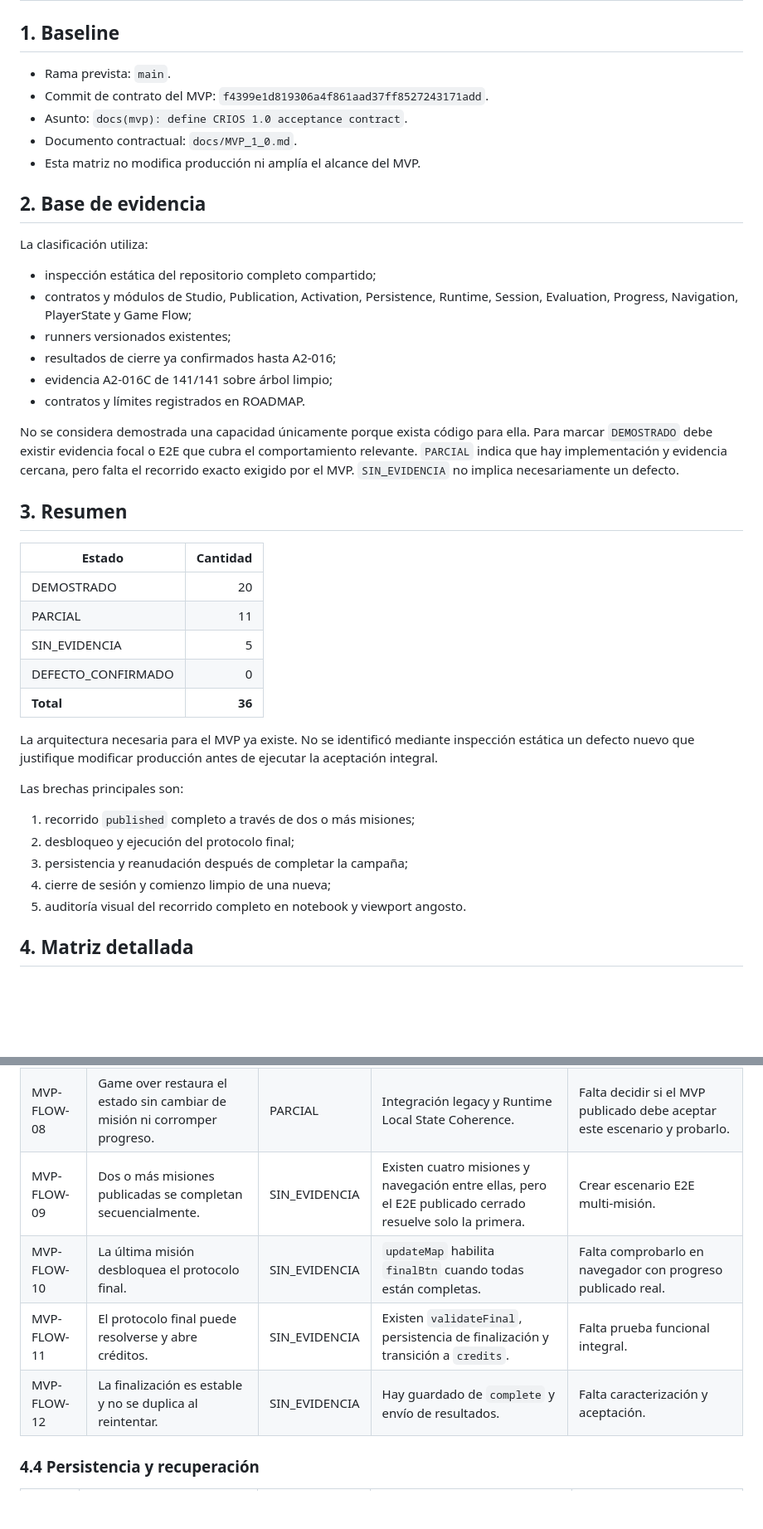
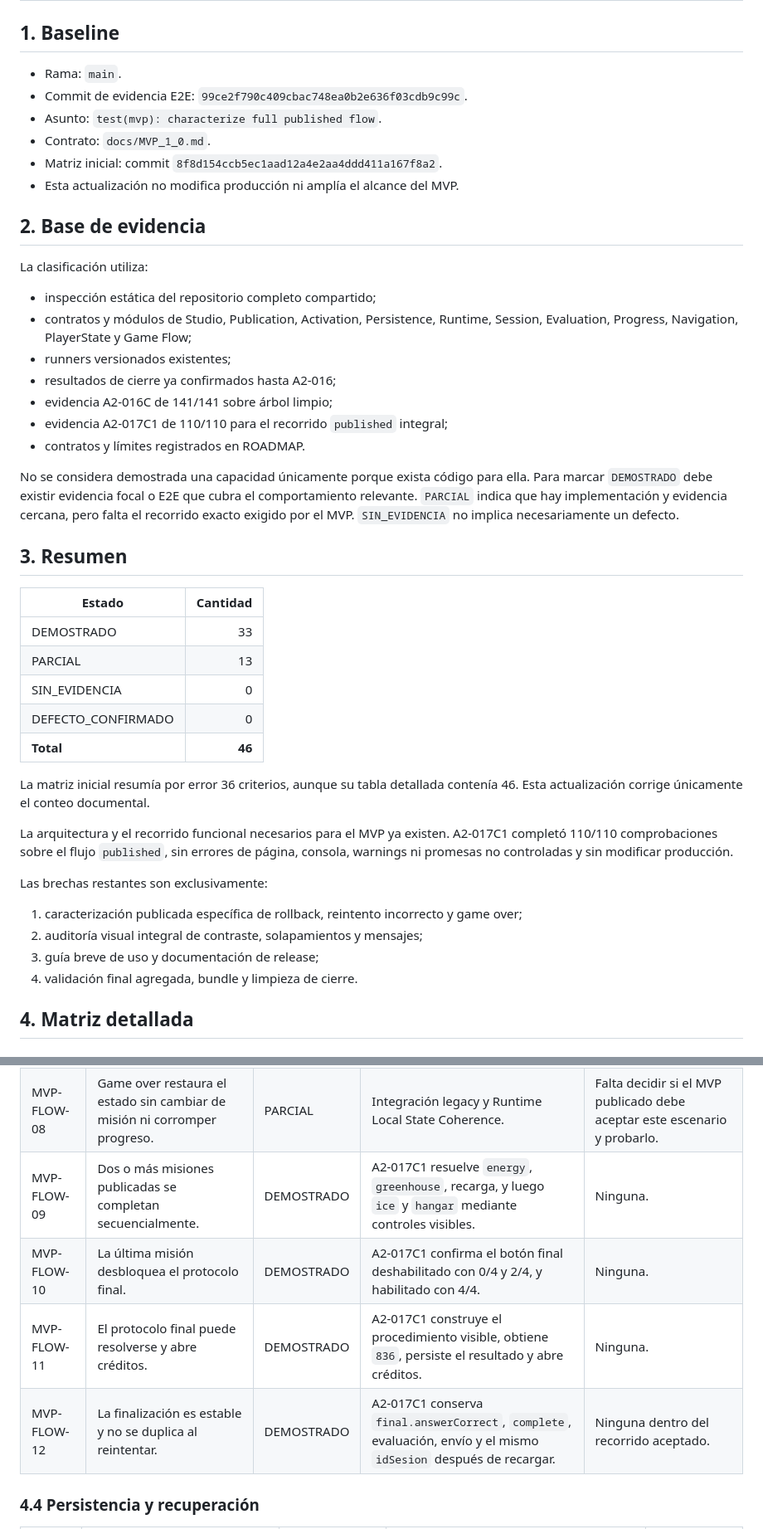
Before and after one commit to profenicoreyes/Proyecto-Crios, a Markdown page: docs/MVP_1_0_COVERAGE_MATRIX.md, 2 parts joined by grey strips. Shown at 83% size. GitHub-like rendering; blank space fills up the shorter version.

Commit message:
docs(mvp): record full-flow evidence

```diff
--- a/docs/MVP_1_0_COVERAGE_MATRIX.md
+++ b/docs/MVP_1_0_COVERAGE_MATRIX.md
@@ -2,11 +2,12 @@
 
 ## 1. Baseline
 
-- Rama prevista: `main`.
-- Commit de contrato del MVP: `f4399e1d819306a4f861aad37ff8527243171add`.
-- Asunto: `docs(mvp): define CRIOS 1.0 acceptance contract`.
-- Documento contractual: `docs/MVP_1_0.md`.
-- Esta matriz no modifica producción ni amplía el alcance del MVP.
+- Rama: `main`.
+- Commit de evidencia E2E: `99ce2f790c409cbac748ea0b2e636f03cdb9c99c`.
+- Asunto: `test(mvp): characterize full published flow`.
+- Contrato: `docs/MVP_1_0.md`.
+- Matriz inicial: commit `8f8d154ccb5ec1aad12a4e2aa4ddd411a167f8a2`.
+- Esta actualización no modifica producción ni amplía el alcance del MVP.
 
 ## 2. Base de evidencia
 
@@ -17,6 +18,7 @@ La clasificación utiliza:
 - runners versionados existentes;
 - resultados de cierre ya confirmados hasta A2-016;
 - evidencia A2-016C de 141/141 sobre árbol limpio;
+- evidencia A2-017C1 de 110/110 para el recorrido `published` integral;
 - contratos y límites registrados en ROADMAP.
 
 No se considera demostrada una capacidad únicamente porque exista código para ella. Para marcar `DEMOSTRADO` debe existir evidencia focal o E2E que cubra el comportamiento relevante. `PARCIAL` indica que hay implementación y evidencia cercana, pero falta el recorrido exacto exigido por el MVP. `SIN_EVIDENCIA` no implica necesariamente un defecto.
@@ -25,21 +27,22 @@ No se considera demostrada una capacidad únicamente porque exista código para
 
 | Estado | Cantidad |
 |---|---:|
-| DEMOSTRADO | 20 |
-| PARCIAL | 11 |
-| SIN_EVIDENCIA | 5 |
+| DEMOSTRADO | 33 |
+| PARCIAL | 13 |
+| SIN_EVIDENCIA | 0 |
 | DEFECTO_CONFIRMADO | 0 |
-| **Total** | **36** |
+| **Total** | **46** |
 
-La arquitectura necesaria para el MVP ya existe. No se identificó mediante inspección estática un defecto nuevo que justifique modificar producción antes de ejecutar la aceptación integral.
+La matriz inicial resumía por error 36 criterios, aunque su tabla detallada contenía 46. Esta actualización corrige únicamente el conteo documental.
 
-Las brechas principales son:
+La arquitectura y el recorrido funcional necesarios para el MVP ya existen. A2-017C1 completó 110/110 comprobaciones sobre el flujo `published`, sin errores de página, consola, warnings ni promesas no controladas y sin modificar producción.
 
-1. recorrido `published` completo a través de dos o más misiones;
-2. desbloqueo y ejecución del protocolo final;
-3. persistencia y reanudación después de completar la campaña;
-4. cierre de sesión y comienzo limpio de una nueva;
-5. auditoría visual del recorrido completo en notebook y viewport angosto.
+Las brechas restantes son exclusivamente:
+
+1. caracterización publicada específica de rollback, reintento incorrecto y game over;
+2. auditoría visual integral de contraste, solapamientos y mensajes;
+3. guía breve de uso y documentación de release;
+4. validación final agregada, bundle y limpieza de cierre.
 
 ## 4. Matriz detallada
 
@@ -81,10 +84,10 @@ Las brechas principales son:
 | MVP-FLOW-06 | Un fallo posterior a Progress no persiste estado parcial. | PARCIAL | Rollback real demostrado en integración legacy. | Falta escenario equivalente publicado o justificar formalmente la reutilización exacta del borde. |
 | MVP-FLOW-07 | Una respuesta incorrecta mantiene la misión disponible para reintentar. | PARCIAL | Demostrado en integración legacy; lógica compartida visible en producción. | Falta comprobarlo en `published`. |
 | MVP-FLOW-08 | Game over restaura el estado sin cambiar de misión ni corromper progreso. | PARCIAL | Integración legacy y Runtime Local State Coherence. | Falta decidir si el MVP publicado debe aceptar este escenario y probarlo. |
-| MVP-FLOW-09 | Dos o más misiones publicadas se completan secuencialmente. | SIN_EVIDENCIA | Existen cuatro misiones y navegación entre ellas, pero el E2E publicado cerrado resuelve solo la primera. | Crear escenario E2E multi-misión. |
-| MVP-FLOW-10 | La última misión desbloquea el protocolo final. | SIN_EVIDENCIA | `updateMap` habilita `finalBtn` cuando todas están completas. | Falta comprobarlo en navegador con progreso publicado real. |
-| MVP-FLOW-11 | El protocolo final puede resolverse y abre créditos. | SIN_EVIDENCIA | Existen `validateFinal`, persistencia de finalización y transición a `credits`. | Falta prueba funcional integral. |
-| MVP-FLOW-12 | La finalización es estable y no se duplica al reintentar. | SIN_EVIDENCIA | Hay guardado de `complete` y envío de resultados. | Falta caracterización y aceptación. |
+| MVP-FLOW-09 | Dos o más misiones publicadas se completan secuencialmente. | DEMOSTRADO | A2-017C1 resuelve `energy`, `greenhouse`, recarga, y luego `ice` y `hangar` mediante controles visibles. | Ninguna. |
+| MVP-FLOW-10 | La última misión desbloquea el protocolo final. | DEMOSTRADO | A2-017C1 confirma el botón final deshabilitado con 0/4 y 2/4, y habilitado con 4/4. | Ninguna. |
+| MVP-FLOW-11 | El protocolo final puede resolverse y abre créditos. | DEMOSTRADO | A2-017C1 construye el procedimiento visible, obtiene `836`, persiste el resultado y abre créditos. | Ninguna. |
+| MVP-FLOW-12 | La finalización es estable y no se duplica al reintentar. | DEMOSTRADO | A2-017C1 conserva `final.answerCorrect`, `complete`, evaluación, envío y el mismo `idSesion` después de recargar. | Ninguna dentro del recorrido aceptado. |
 
 ### 4.4 Persistencia y recuperación
 
```
Also changed, not shown: other parts of docs/MVP_1_0_COVERAGE_MATRIX.md (+41 -38 lines).
